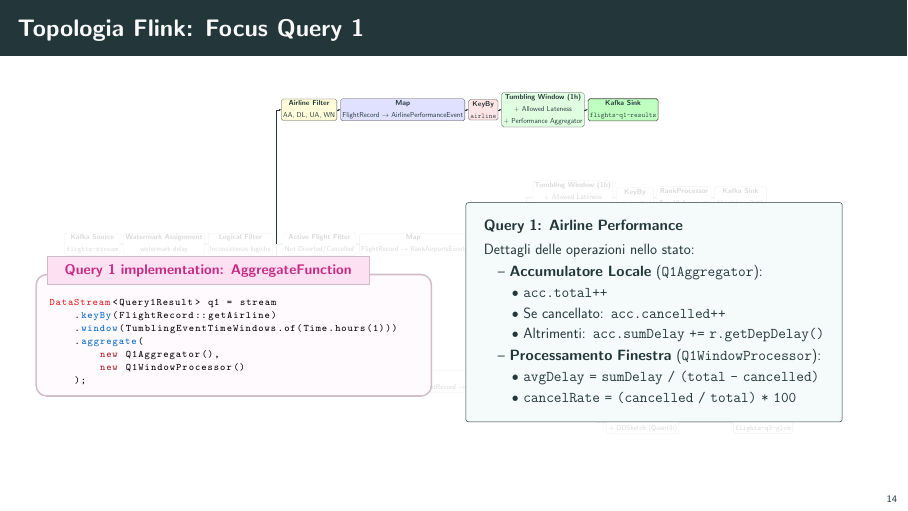
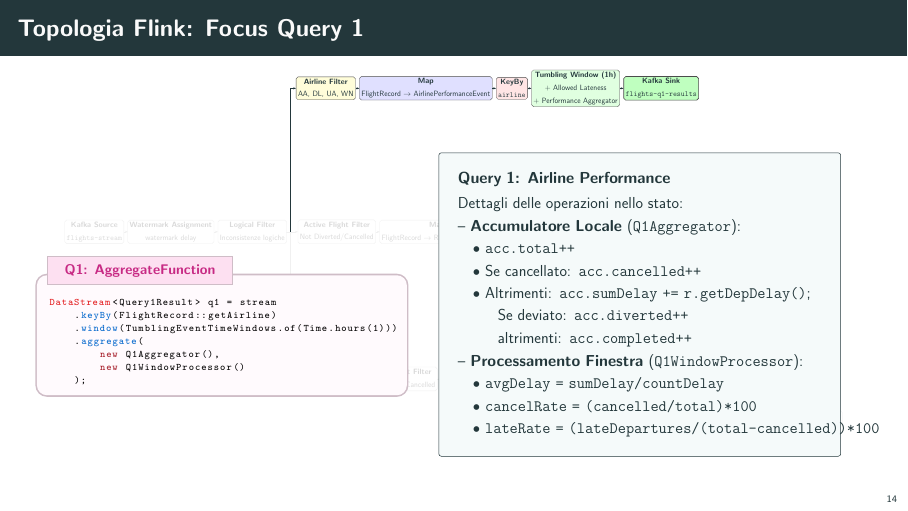
Before and after one commit to flavio-simonelli/flight-streaming-distributed-analysis, LaTeX slides (Presentation/presentazione.tex): page 14 of 34. Compiled offline with pdfLaTeX.

Commit message:
docs: update presentation to enhance clarity in Query 1 details and processing logic

```diff
--- a/Presentation/presentazione.tex
+++ b/Presentation/presentazione.tex
@@ -1087,16 +1087,20 @@ for time.Now().Before(deadline) {
                 \end{scope}
 
         %% FLOATING CARD
-        \node[card, fill=teal!4, draw=structure, line width=0.8pt, font=\fontsize{24pt}{35pt}\selectfont, inner xsep=30pt, inner ysep=30pt] at (33, -4) {
+        \node[card, fill=teal!4, draw=structure, line width=0.8pt, font=\fontsize{24pt}{35pt}\selectfont, inner xsep=30pt, inner ysep=30pt] at (30, -4) {
             \textbf{Query 1: Airline Performance}\\[0.15cm]
             Dettagli delle operazioni nello stato:\\[0.05cm]
-            \quad -- \textbf{Accumulatore Locale} (\texttt{Q1Aggregator}):\\
-            \quad\quad \textbullet\ \texttt{acc.total++}\\
-            \quad\quad \textbullet\ Se cancellato: \texttt{acc.cancelled++}\\
-            \quad\quad \textbullet\ Altrimenti: \texttt{acc.sumDelay += r.getDepDelay()}\\[0.05cm]
-            \quad -- \textbf{Processamento Finestra} (\texttt{Q1WindowProcessor}):\\
-            \quad\quad \textbullet\ \texttt{avgDelay = sumDelay / (total - cancelled)}\\
-            \quad\quad \textbullet\ \texttt{cancelRate = (cancelled / total) * 100}
+            -- \textbf{Accumulatore Locale} (\texttt{Q1Aggregator}):\\
+            \quad \textbullet\ \texttt{acc.total++}\\
+            \quad \textbullet\ Se cancellato: \texttt{acc.cancelled++}\\
+            \quad \textbullet\ Altrimenti: \texttt{acc.sumDelay += r.getDepDelay()};\\
+            \quad\quad\ \ Se deviato: \texttt{acc.diverted++}
+            \\
+            \quad\quad\ \ altrimenti: \texttt{acc.completed++}\\[0.05cm]
+            -- \textbf{Processamento Finestra} (\texttt{Q1WindowProcessor}):\\
+            \quad \textbullet\ \texttt{avgDelay = sumDelay/countDelay}\\
+            \quad \textbullet\ \texttt{cancelRate = (cancelled/total)*100}\\
+            \quad \textbullet\ \texttt{lateRate = (lateDepartures/(total-cancelled))*100}
         };
     \end{tikzpicture}
     \end{adjustbox}
@@ -1104,8 +1108,8 @@ for time.Now().Before(deadline) {
     % Listing in sovraimpressione (posizionamento assoluto)
     \begin{tikzpicture}[remember picture, overlay]
         \node[anchor=north west, xshift=0.5cm, yshift=-4.4cm] at (current page.north west) {
-            \begin{minipage}{0.50\textwidth}
-                \begin{flinkcodebox}{Query 1 implementation: AggregateFunction}
+            \begin{minipage}{0.47\textwidth}
+                \begin{flinkcodebox}{Q1: AggregateFunction}
 DataStream<Query1Result> q1 = stream
     .keyBy(FlightRecord::getAirline)
     .window(TumblingEventTimeWindows.of(Time.hours(1)))
```
